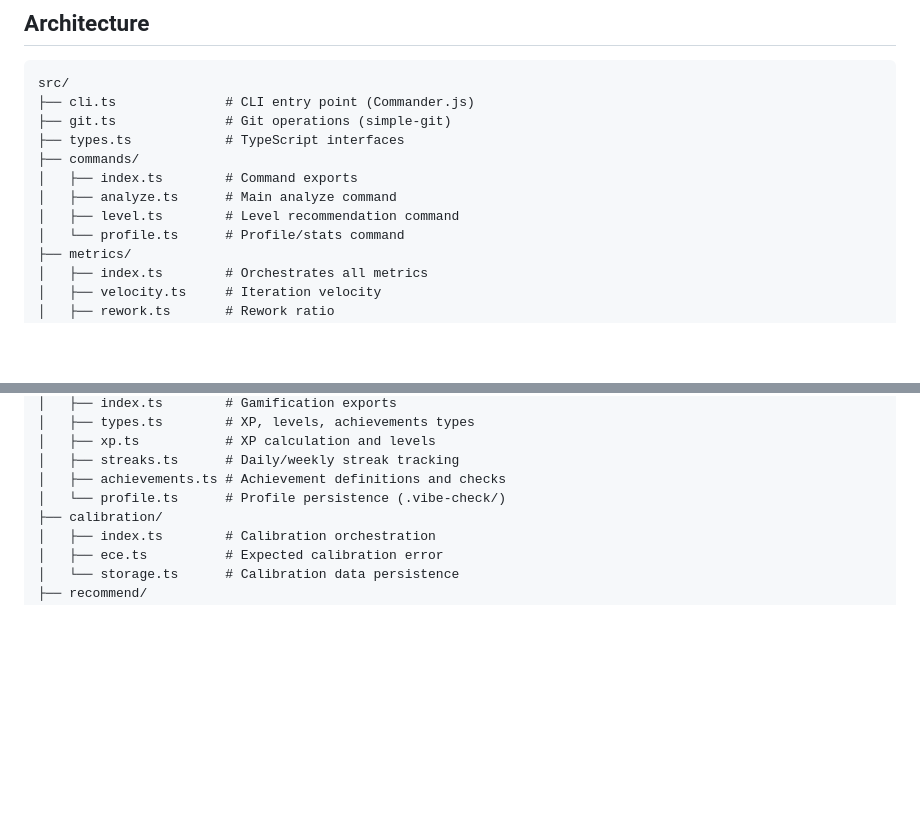
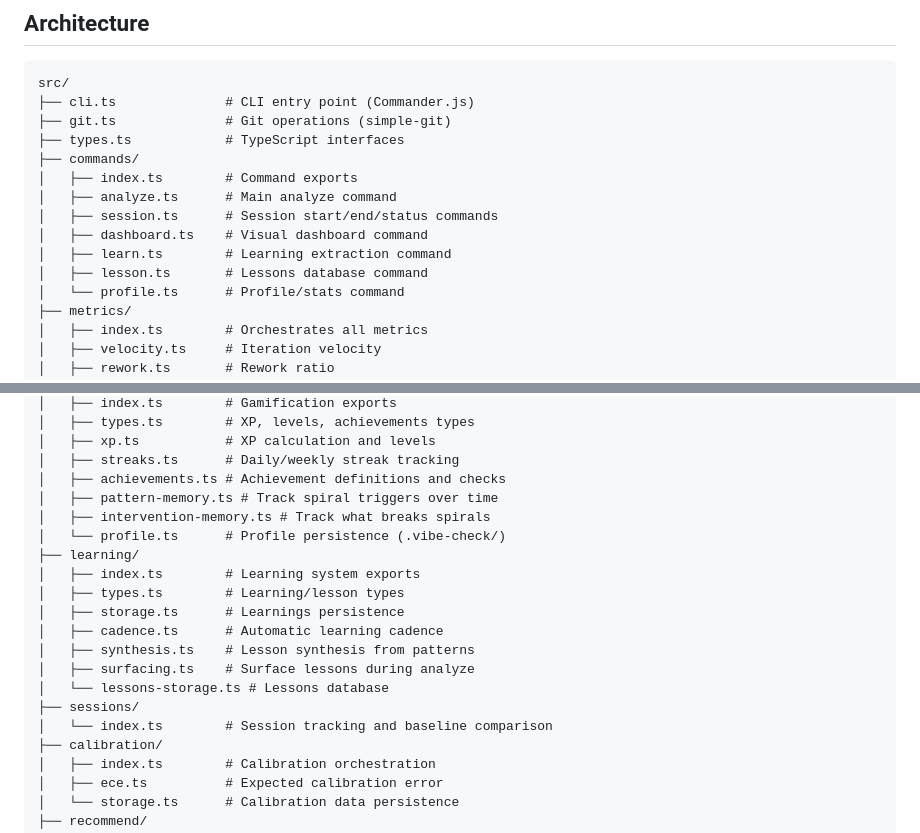
Before and after one commit to boshu2/vibe-check, a Markdown page: CLAUDE.md, 2 parts joined by grey strips. Drawn GitHub-style; blank space fills up the shorter version.

```diff
--- a/CLAUDE.md
+++ b/CLAUDE.md
@@ -110,7 +140,10 @@ src/
 ├── commands/
 │   ├── index.ts        # Command exports
 │   ├── analyze.ts      # Main analyze command
-│   ├── level.ts        # Level recommendation command
+│   ├── session.ts      # Session start/end/status commands
+│   ├── dashboard.ts    # Visual dashboard command
+│   ├── learn.ts        # Learning extraction command
+│   ├── lesson.ts       # Lessons database command
 │   └── profile.ts      # Profile/stats command
 ├── metrics/
 │   ├── index.ts        # Orchestrates all metrics
@@ -129,7 +162,19 @@ src/
 │   ├── xp.ts           # XP calculation and levels
 │   ├── streaks.ts      # Daily/weekly streak tracking
 │   ├── achievements.ts # Achievement definitions and checks
+│   ├── pattern-memory.ts # Track spiral triggers over time
+│   ├── intervention-memory.ts # Track what breaks spirals
 │   └── profile.ts      # Profile persistence (.vibe-check/)
+├── learning/
+│   ├── index.ts        # Learning system exports
+│   ├── types.ts        # Learning/lesson types
+│   ├── storage.ts      # Learnings persistence
+│   ├── cadence.ts      # Automatic learning cadence
+│   ├── synthesis.ts    # Lesson synthesis from patterns
+│   ├── surfacing.ts    # Surface lessons during analyze
+│   └── lessons-storage.ts # Lessons database
+├── sessions/
+│   └── index.ts        # Session tracking and baseline comparison
 ├── calibration/
 │   ├── index.ts        # Calibration orchestration
 │   ├── ece.ts          # Expected calibration error
```
Also changed, not shown: other parts of CLAUDE.md (+58 -1 lines).
